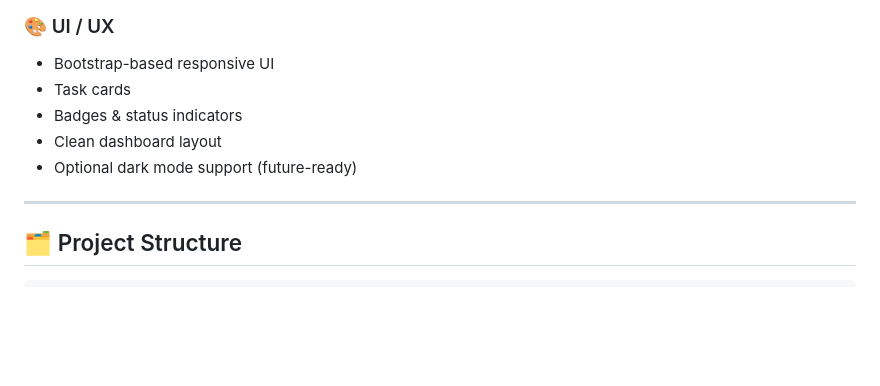
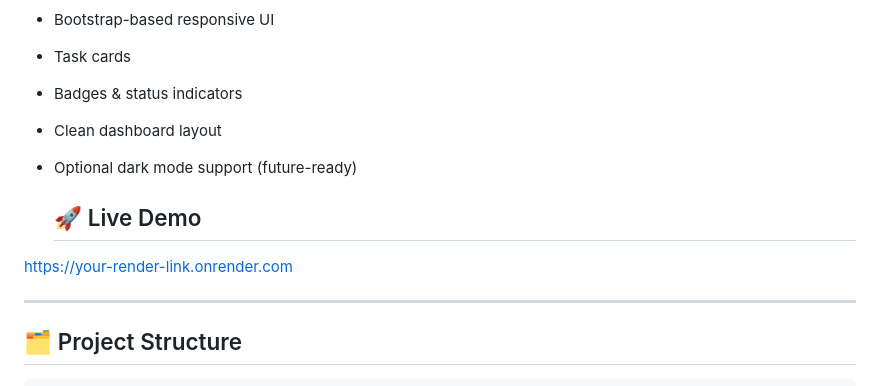
Before and after one commit to pratik-walunj/smart-task-manager, a Markdown page: README.md, the part around the change. GitHub-like rendering; blank space fills up the shorter version.

```diff
--- a/README.md
+++ b/README.md
@@ -48,6 +48,9 @@ A **Flask-based Smart Task Manager** that helps users manage tasks efficiently w
 * Badges & status indicators
 * Clean dashboard layout
 * Optional dark mode support (future-ready)
+
+  ## 🚀 Live Demo
+https://your-render-link.onrender.com
 
 ---
 
```
